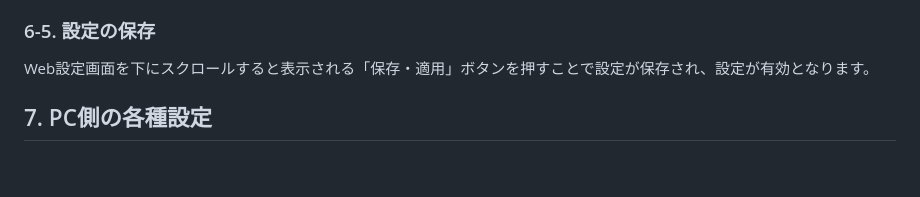
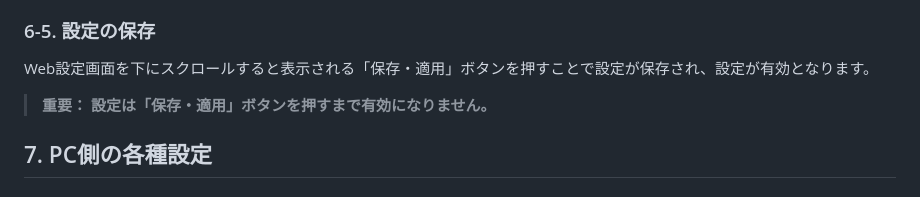
Before and after one commit to shimez/ChainPad, a Markdown page: site/getting-started/index.md, the part around the change. GitHub-like rendering; blank space fills up the shorter version.

```diff
--- a/site/getting-started/index.md
+++ b/site/getting-started/index.md
@@ -183,6 +183,8 @@ Encoder（エンコーダーを回転させる操作）は2種類の設定が可
 
 Web設定画面を下にスクロールすると表示される「保存・適用」ボタンを押すことで設定が保存され、設定が有効となります。
 
+> **重要： 設定は「保存・適用」ボタンを押すまで有効になりません。**
+
 ## 7. PC側の各種設定
 
 ### 7-1. OSC設定
```
Also changed, not shown: site/manual/index.md (+5 -2 lines).
